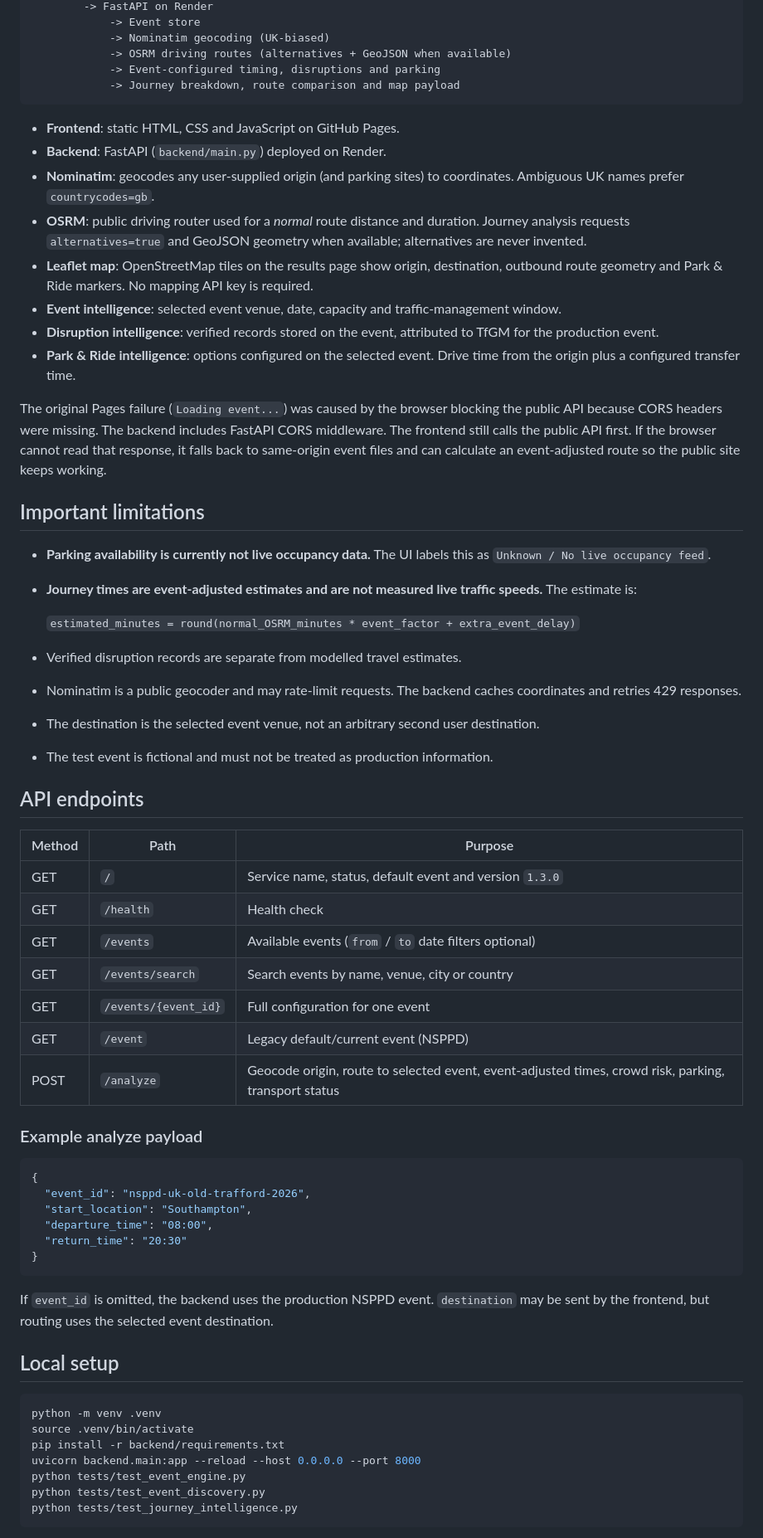
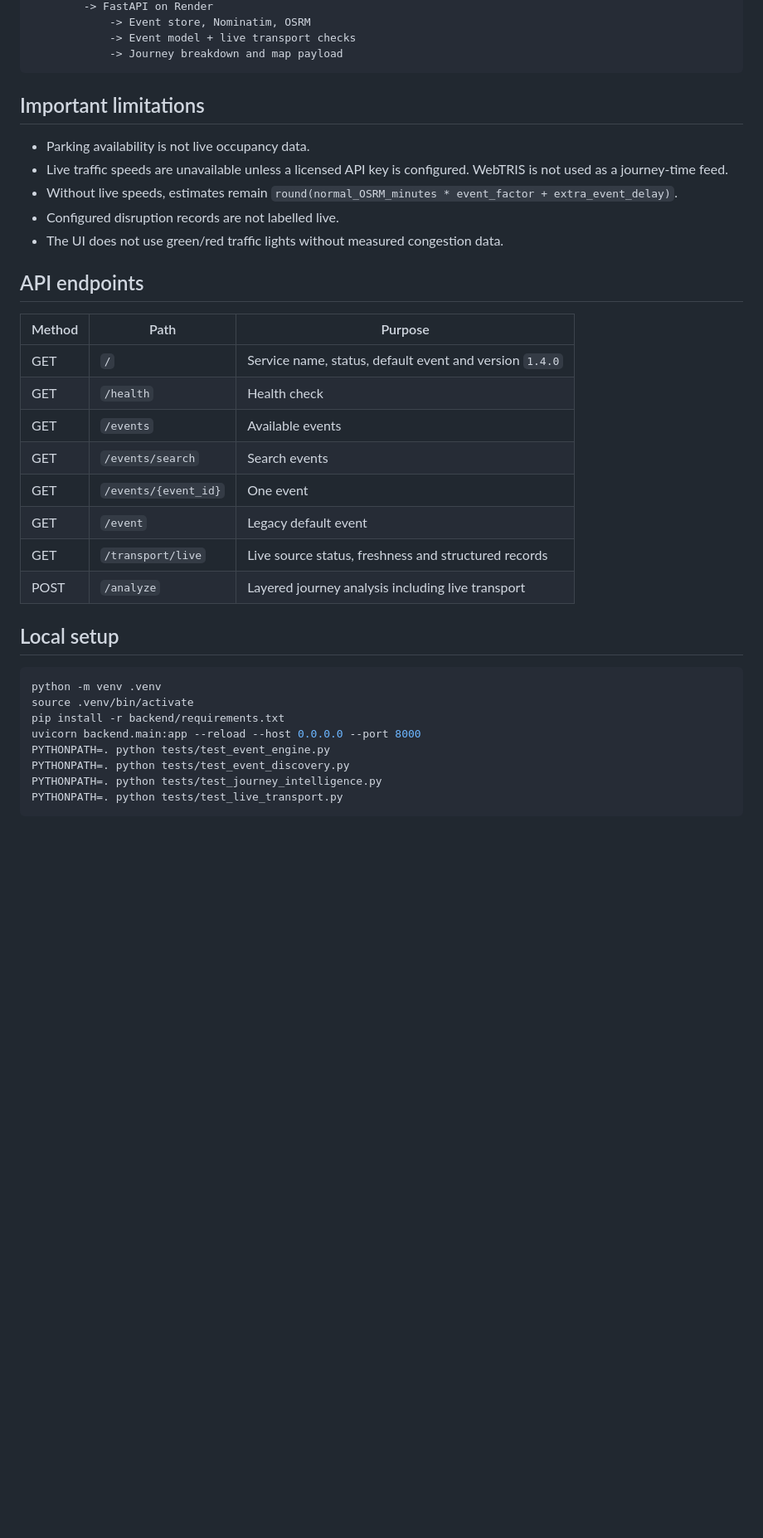
Before and after one commit to aboladvisuals/event-travel-intelligence, a Markdown page: README.md, the part around one of its changes. Shown at 83% size. Rendered like a GitHub page; blank space fills up the shorter version.

Commit message:
Add live transport intelligence

````diff
--- a/README.md
+++ b/README.md
@@ -81,58 +98,29 @@ Browser (GitHub Pages)
         -> FastAPI on Render
-            -> Event store
-            -> Nominatim geocoding (UK-biased)
-            -> OSRM driving routes (alternatives + GeoJSON when available)
-            -> Event-configured timing, disruptions and parking
-            -> Journey breakdown, route comparison and map payload
+            -> Event store, Nominatim, OSRM
+            -> Event model + live transport checks
+            -> Journey breakdown and map payload
 ```
-
-- **Frontend**: static HTML, CSS and JavaScript on GitHub Pages.
-- **Backend**: FastAPI (`backend/main.py`) deployed on Render.
-- **Nominatim**: geocodes any user-supplied origin (and parking sites) to coordinates. Ambiguous UK names prefer `countrycodes=gb`.
-- **OSRM**: public driving router used for a *normal* route distance and duration. Journey analysis requests `alternatives=true` and GeoJSON geometry when available; alternatives are never invented.
-- **Leaflet map**: OpenStreetMap tiles on the results page show origin, destination, outbound route geometry and Park & Ride markers. No mapping API key is required.
-- **Event intelligence**: selected event venue, date, capacity and traffic-management window.
-- **Disruption intelligence**: verified records stored on the event, attributed to TfGM for the production event.
-- **Park & Ride intelligence**: options configured on the selected event. Drive time from the origin plus a configured transfer time.
-
-The original Pages failure (`Loading event...`) was caused by the browser blocking the public API because CORS headers were missing. The backend includes FastAPI CORS middleware. The frontend still calls the public API first. If the browser cannot read that response, it falls back to same-origin event files and can calculate an event-adjusted route so the public site keeps working.
 
 ## Important limitations
 
-- **Parking availability is currently not live occupancy data.** The UI labels this as `Unknown / No live occupancy feed`.
-- **Journey times are event-adjusted estimates and are not measured live traffic speeds.** The estimate is:
-
-  `estimated_minutes = round(normal_OSRM_minutes * event_factor + extra_event_delay)`
-
-- Verified disruption records are separate from modelled travel estimates.
-- Nominatim is a public geocoder and may rate-limit requests. The backend caches coordinates and retries 429 responses.
-- The destination is the selected event venue, not an arbitrary second user destination.
-- The test event is fictional and must not be treated as production information.
+- Parking availability is not live occupancy data.
+- Live traffic speeds are unavailable unless a licensed API key is configured. WebTRIS is not used as a journey-time feed.
+- Without live speeds, estimates remain `round(normal_OSRM_minutes * event_factor + extra_event_delay)`.
+- Configured disruption records are not labelled live.
+- The UI does not use green/red traffic lights without measured congestion data.
 
 ## API endpoints
 
 | Method | Path | Purpose |
 | --- | --- | --- |
-| GET | `/` | Service name, status, default event and version `1.3.0` |
+| GET | `/` | Service name, status, default event and version `1.4.0` |
 | GET | `/health` | Health check |
-| GET | `/events` | Available events (`from` / `to` date filters optional) |
-| GET | `/events/search` | Search events by name, venue, city or country |
-| GET | `/events/{event_id}` | Full configuration for one event |
-| GET | `/event` | Legacy default/current event (NSPPD) |
-| POST | `/analyze` | Geocode origin, route to selected event, event-adjusted times, crowd risk, parking, transport status |
-
-### Example analyze payload
-
-```json
-{
-  "event_id": "nsppd-uk-old-trafford-2026",
-  "start_location": "Southampton",
-  "departure_time": "08:00",
-  "return_time": "20:30"
-}
-```
-
-If `event_id` is omitted, the backend uses the production NSPPD event. `destination` may be sent by the frontend, but routing uses the selected event destination.
+| GET | `/events` | Available events |
+| GET | `/events/search` | Search events |
+| GET | `/events/{event_id}` | One event |
+| GET | `/event` | Legacy default event |
+| GET | `/transport/live` | Live source status, freshness and structured records |
+| POST | `/analyze` | Layered journey analysis including live transport |
 
 ## Local setup
 
@@ -141,7 +129,8 @@ python -m venv .venv
 source .venv/bin/activate
 pip install -r backend/requirements.txt
 uvicorn backend.main:app --reload --host 0.0.0.0 --port 8000
-python tests/test_event_engine.py
-python tests/test_event_discovery.py
-python tests/test_journey_intelligence.py
+PYTHONPATH=. python tests/test_event_engine.py
+PYTHONPATH=. python tests/test_event_discovery.py
+PYTHONPATH=. python tests/test_journey_intelligence.py
+PYTHONPATH=. python tests/test_live_transport.py
 ```
````
Also changed, not shown: other parts of README.md (+78 -73 lines).
